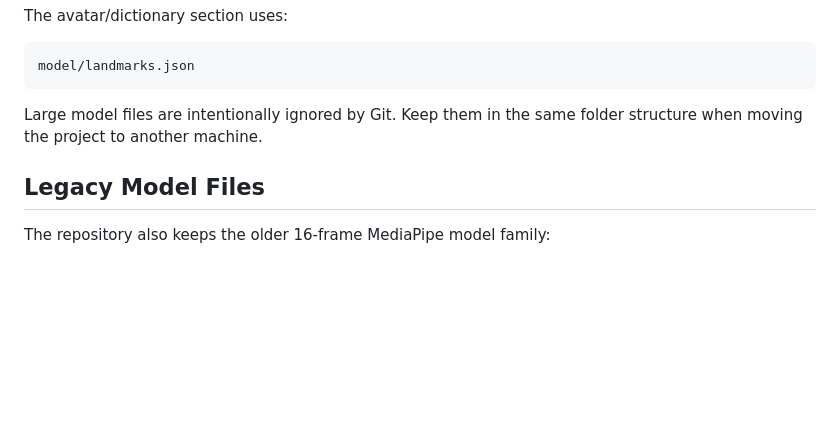
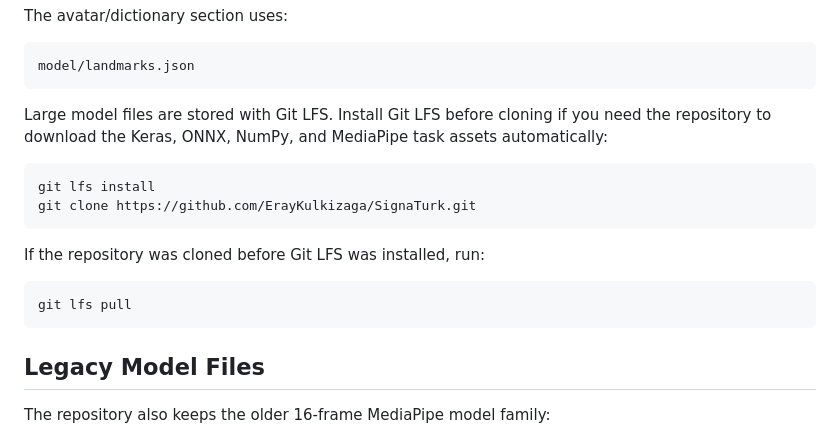
Before and after one commit to keremsalim1/SignaTurk, a Markdown page: README.md, the part around the change. Rendered like a GitHub page; blank space fills up the shorter version.

Commit message:
Document Git LFS model assets

````diff
--- a/README.md
+++ b/README.md
@@ -93,7 +93,18 @@ The avatar/dictionary section uses:
 model/landmarks.json
 ```
 
-Large model files are intentionally ignored by Git. Keep them in the same folder structure when moving the project to another machine.
+Large model files are stored with Git LFS. Install Git LFS before cloning if you need the repository to download the Keras, ONNX, NumPy, and MediaPipe task assets automatically:
+
+```powershell
+git lfs install
+git clone https://github.com/ErayKulkizaga/SignaTurk.git
+```
+
+If the repository was cloned before Git LFS was installed, run:
+
+```powershell
+git lfs pull
+```
 
 ## Legacy Model Files
 
````
